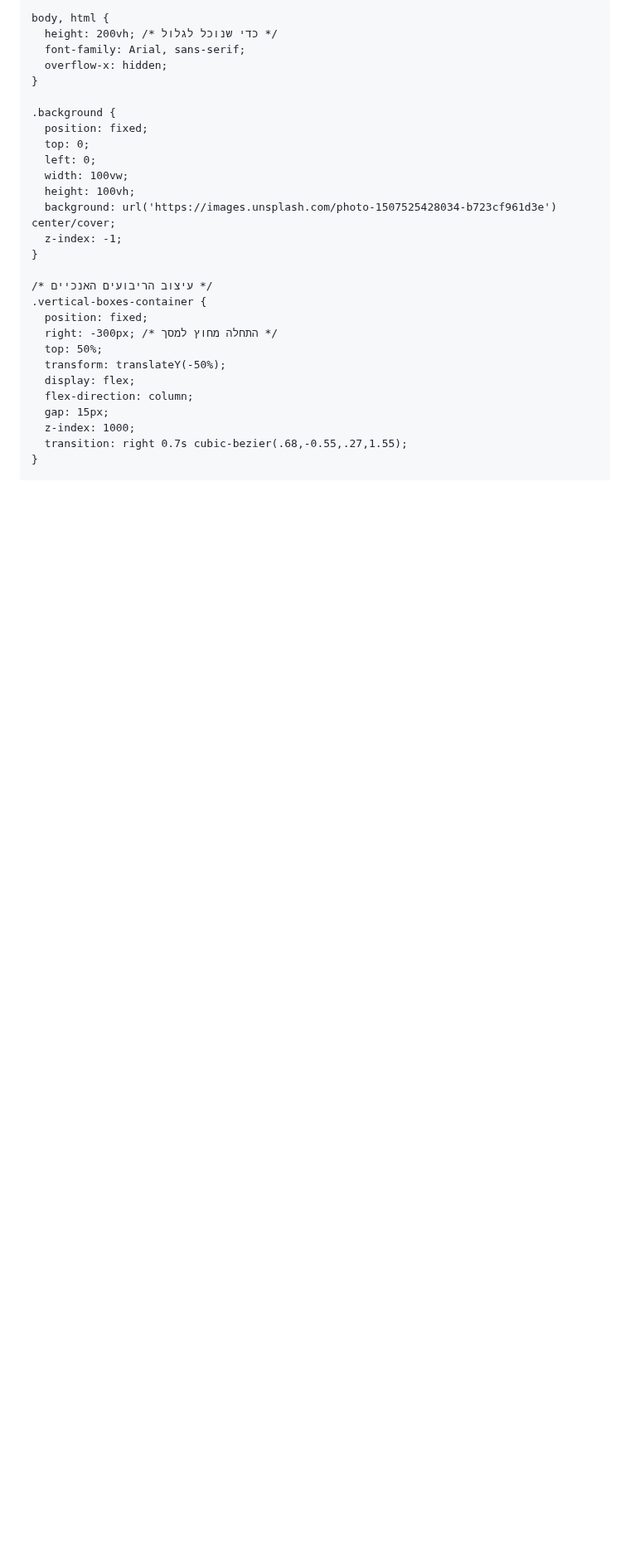
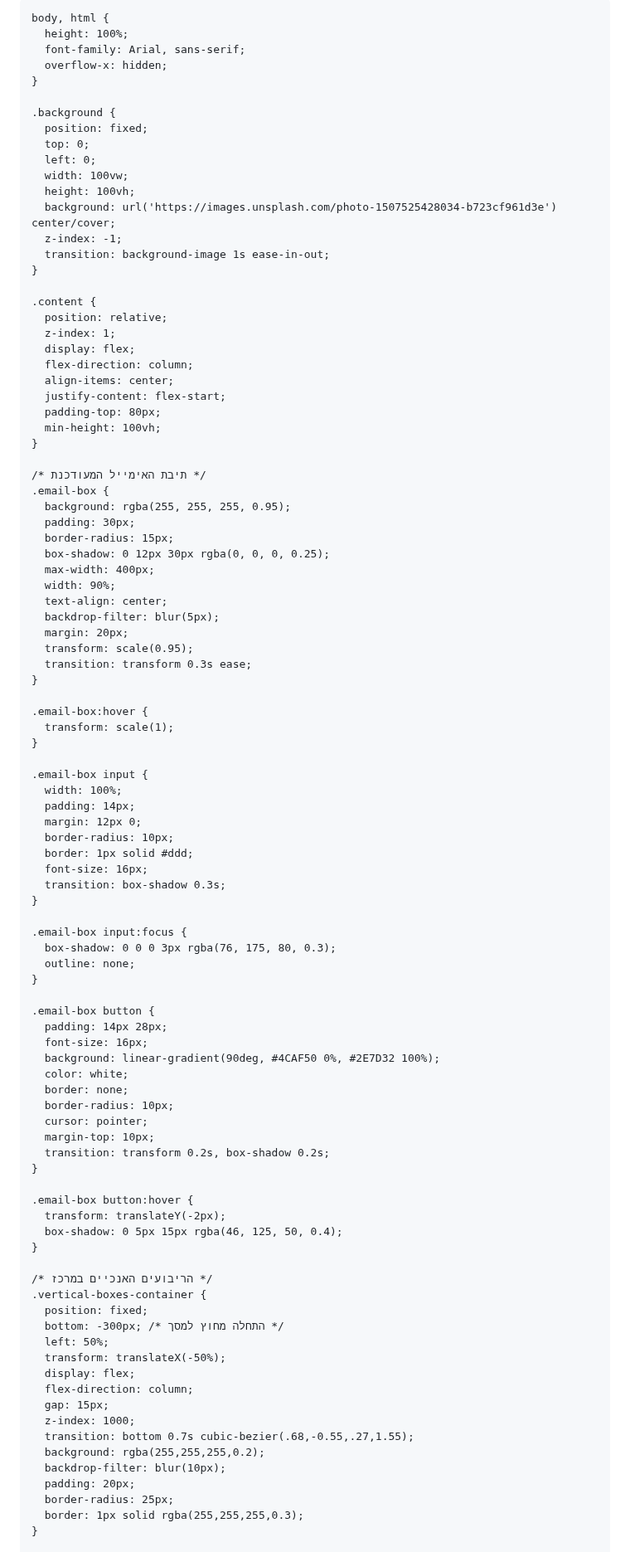
Before and after one commit to EtayAsher/my-travel-site, a Markdown page: README.md, the part around one of its changes. Shown at 83% size. Rendered like a GitHub page; blank space fills up the shorter version.

Commit message:
Update README.md
Signed-off-by: EtayAsher <etay.asher100@gmail.com>

```diff
--- a/README.md
+++ b/README.md
@@ -3,7 +3,7 @@
 <head>
   <meta charset="UTF-8">
   <meta name="viewport" content="width=device-width, initial-scale=1.0">
-  <title>ריבועים אנכיים בגלילה</title>
+  <title>תכנון חופשה עם AI</title>
   <style>
     * {
       margin: 0;
@@ -12,7 +12,7 @@
     }
 
     body, html {
-      height: 200vh; /* כדי שנוכל לגלול */
+      height: 100%;
       font-family: Arial, sans-serif;
       overflow-x: hidden;
     }
@@ -25,19 +25,87 @@
       height: 100vh;
       background: url('https://images.unsplash.com/photo-1507525428034-b723cf961d3e') center/cover;
       z-index: -1;
+      transition: background-image 1s ease-in-out;
     }
 
-    /* עיצוב הריבועים האנכיים */
+    .content {
+      position: relative;
+      z-index: 1;
+      display: flex;
+      flex-direction: column;
+      align-items: center;
+      justify-content: flex-start;
+      padding-top: 80px;
+      min-height: 100vh;
+    }
+
+    /* תיבת האימייל המעודכנת */
+    .email-box {
+      background: rgba(255, 255, 255, 0.95);
+      padding: 30px;
+      border-radius: 15px;
+      box-shadow: 0 12px 30px rgba(0, 0, 0, 0.25);
+      max-width: 400px;
+      width: 90%;
+      text-align: center;
+      backdrop-filter: blur(5px);
+      margin: 20px;
+      transform: scale(0.95);
+      transition: transform 0.3s ease;
+    }
+
+    .email-box:hover {
+      transform: scale(1);
+    }
+
+    .email-box input {
+      width: 100%;
+      padding: 14px;
+      margin: 12px 0;
+      border-radius: 10px;
+      border: 1px solid #ddd;
+      font-size: 16px;
+      transition: box-shadow 0.3s;
+    }
+
+    .email-box input:focus {
+      box-shadow: 0 0 0 3px rgba(76, 175, 80, 0.3);
+      outline: none;
+    }
+
+    .email-box button {
+      padding: 14px 28px;
+      font-size: 16px;
+      background: linear-gradient(90deg, #4CAF50 0%, #2E7D32 100%);
+      color: white;
+      border: none;
+      border-radius: 10px;
+      cursor: pointer;
+      margin-top: 10px;
+      transition: transform 0.2s, box-shadow 0.2s;
+    }
+
+    .email-box button:hover {
+      transform: translateY(-2px);
+      box-shadow: 0 5px 15px rgba(46, 125, 50, 0.4);
+    }
+
+    /* הריבועים האנכיים במרכז */
     .vertical-boxes-container {
       position: fixed;
-      right: -300px; /* התחלה מחוץ למסך */
-      top: 50%;
-      transform: translateY(-50%);
+      bottom: -300px; /* התחלה מחוץ למסך */
+      left: 50%;
+      transform: translateX(-50%);
       display: flex;
       flex-direction: column;
       gap: 15px;
       z-index: 1000;
-      transition: right 0.7s cubic-bezier(.68,-0.55,.27,1.55);
+      transition: bottom 0.7s cubic-bezier(.68,-0.55,.27,1.55);
+      background: rgba(255,255,255,0.2);
+      backdrop-filter: blur(10px);
+      padding: 20px;
+      border-radius: 25px;
+      border: 1px solid rgba(255,255,255,0.3);
     }
 
     .vertical-boxes-container.show {
```
Also changed, not shown: other parts of README.md (+21 -14 lines).
